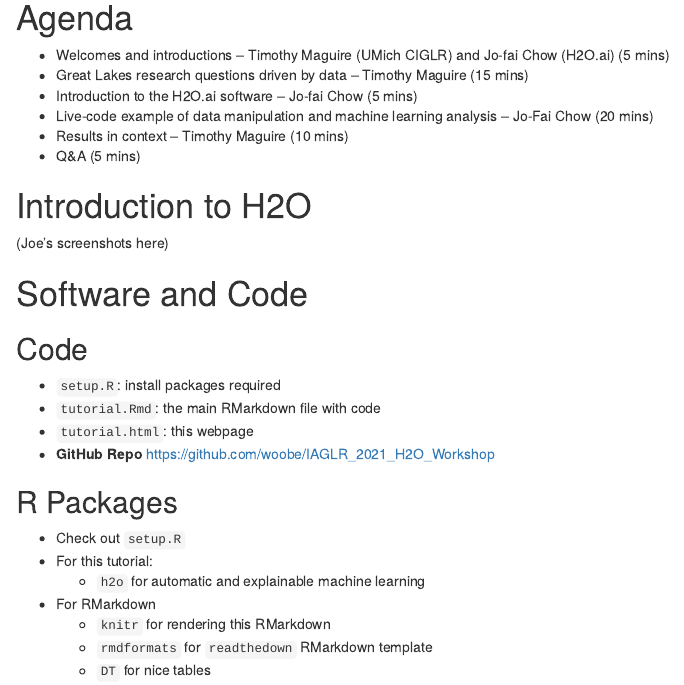
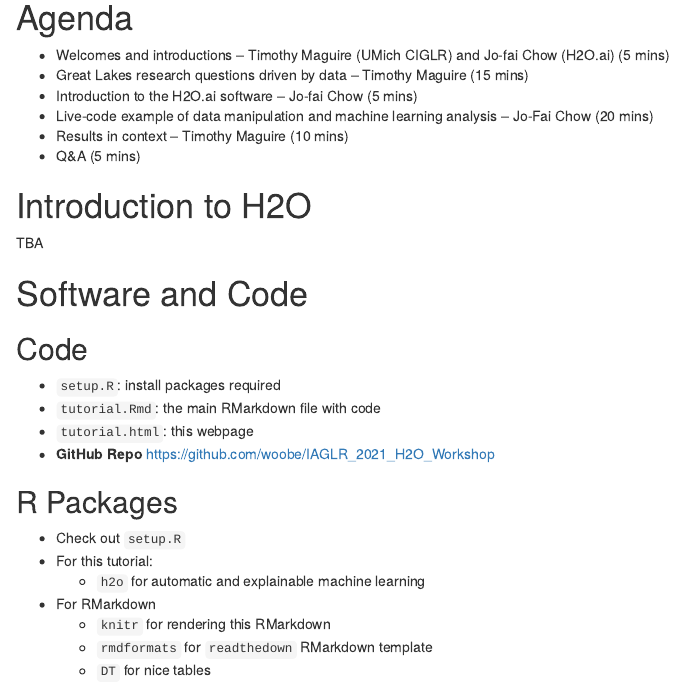
Before and after one commit to woobe/IAGLR_2021_H2O_Workshop, an R Markdown document (tutorial.Rmd): the page in a window 1100 px wide, from 120 px down. Rendered offline with R 4.5, knitr and Pandoc, with nearby package versions; drawn as R Markdown's standard HTML page in place of the format the file asks for; some code elsewhere in the file could not run offline.

Commit message:
draft v3

```diff
--- a/tutorial.Rmd
+++ b/tutorial.Rmd
@@ -40,11 +40,9 @@
 - Q&A (5 mins)
 
 
-
-
 # Introduction to H2O
 
-(Joe's screenshots here)
+TBA
 
 
 # Software and Code
```
Also changed, not shown: README.md.
